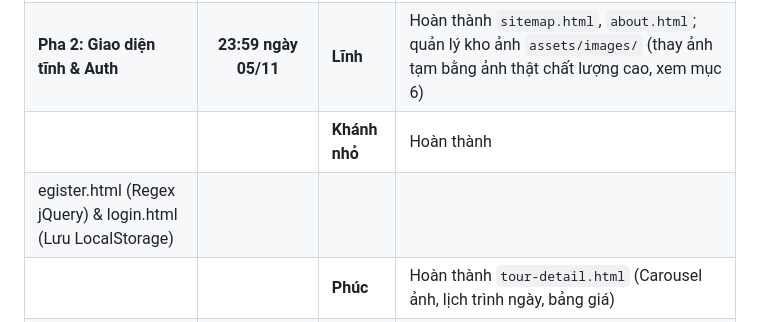
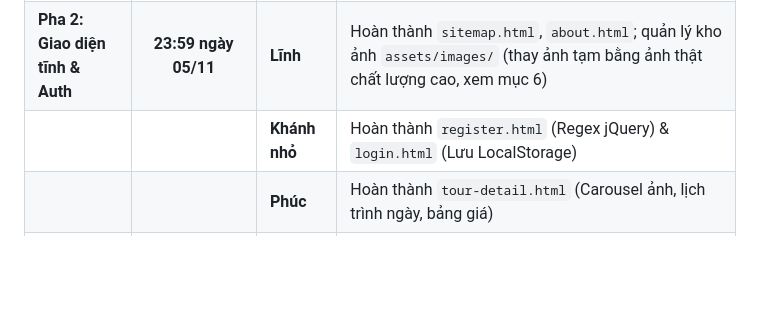
Before and after one commit to phamhaidang102/WebHomework, a Markdown page: README.md, the part around the change. Rendered like a GitHub page; blank space fills up the shorter version.

Commit message:
docs: restore register/login row in deadline table

```diff
--- a/README.md
+++ b/README.md
@@ -178,8 +178,7 @@ Sau đó lên link GitHub bấm **Compare & pull request** tương tự như Bư
 |:---|:---:|:---|:---|
 | **Pha 1: Xây móng** | **23:59 ngày 02/11** | **Đăng** | Khởi tạo khung Header/Footer/CSS chung và Trang chủ (`index.html`) -> Merge vào `main` để cả nhóm kéo về |
 | **Pha 2: Giao diện tĩnh & Auth** | **23:59 ngày 05/11** | **Lĩnh** | Hoàn thành `sitemap.html`, `about.html`; quản lý kho ảnh `assets/images/` (thay ảnh tạm bằng ảnh thật chất lượng cao, xem mục 6) |
-| | | **Khánh nhỏ** | Hoàn thành
-egister.html (Regex jQuery) & login.html (Lưu LocalStorage) |
+| | | **Khánh nhỏ** | Hoàn thành `register.html` (Regex jQuery) & `login.html` (Lưu LocalStorage) |
 | | | **Phúc** | Hoàn thành `tour-detail.html` (Carousel ảnh, lịch trình ngày, bảng giá) |
 | **Pha 3: Danh mục & Đặt tour** | **23:59 ngày 08/11** | **Khánh lớn** | Hoàn thành `tours.html` (Bộ lọc đa năng, phân trang) |
 | | | **Khánh Duy** | Hoàn thành `booking.html`, `checkout.html`, `booking-success.html` (Lưu đơn LocalStorage) |
```
